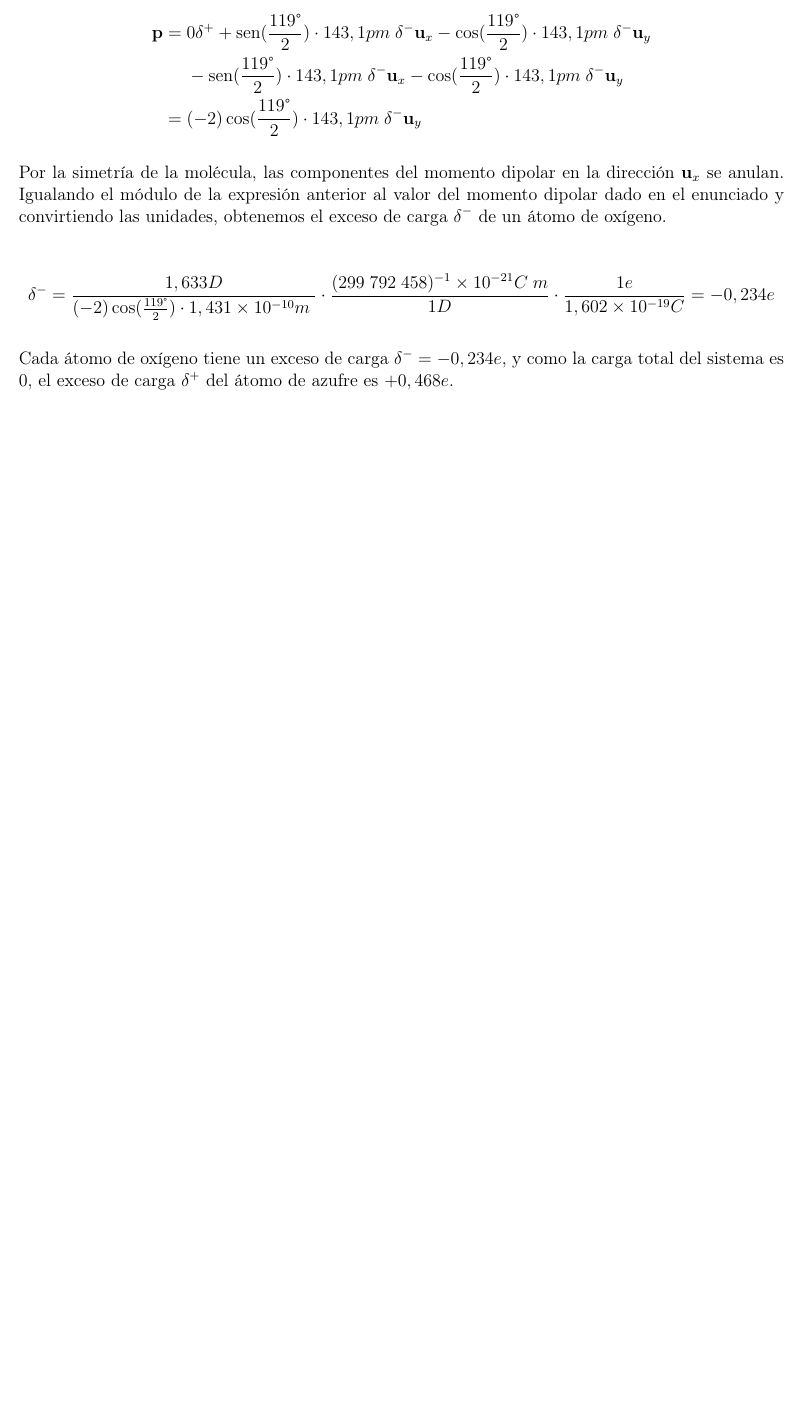
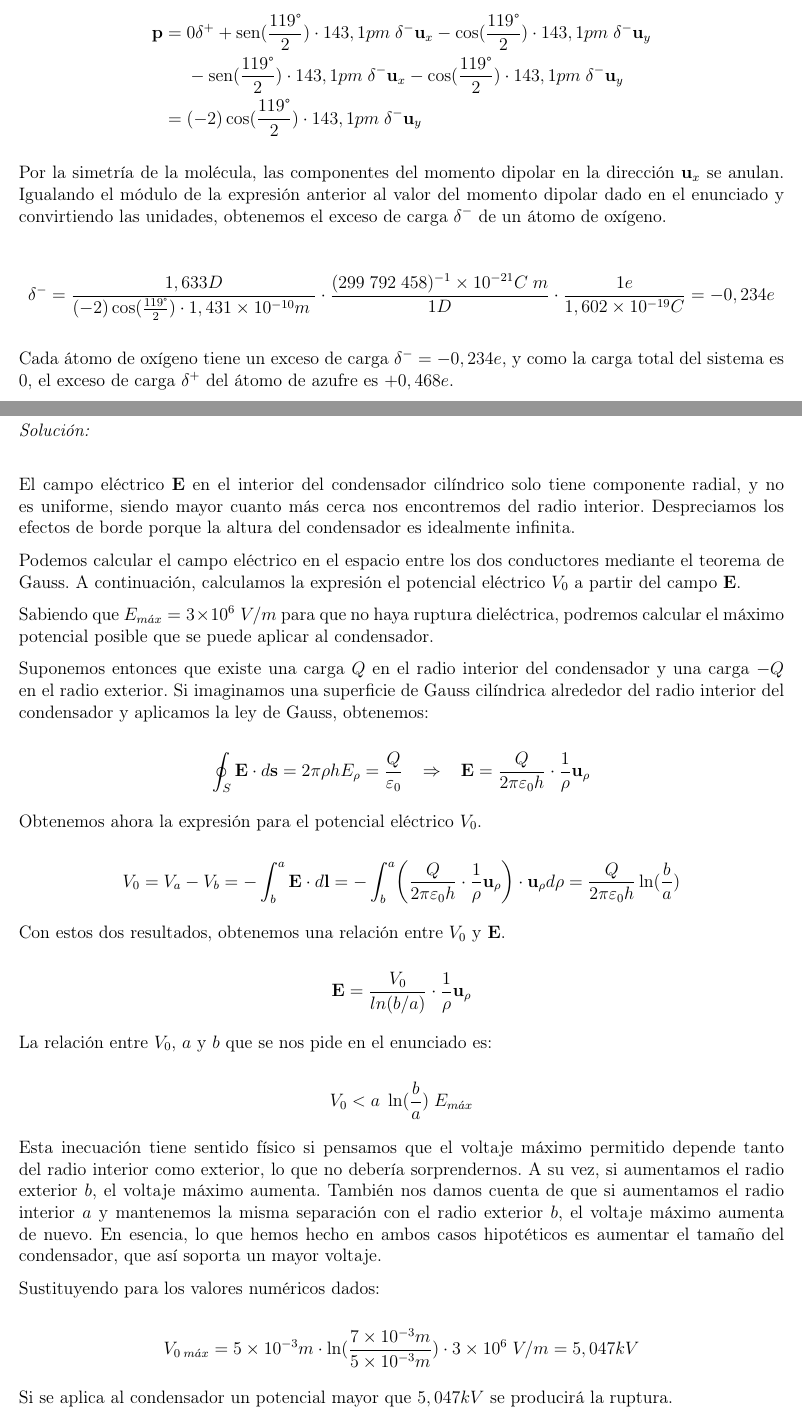
Before and after one commit to aurensanx/uned-mmII-pec1, a LaTeX problem sheet (pec/pec.tex, which reads pec/problems/q3.tex): part of page 3 of 3 before the commit and two parts of pages 3 and 4 of 4 after it, the two joined at a grey line, cut so that both start at the same text, the shorter picture padded with empty space. Compiled offline with pdfLaTeX.

Commit message:
Q3 EMI - PEC 1

```diff
--- /dev/null
+++ b/pec/problems/q3.tex
@@ -0,0 +1,60 @@
+\textbf{Q3.} (0,5 puntos)
+
+
+\vspace{20px}
+\textit{Solución:}
+\\
+
+El campo eléctrico \textbf{E} en el interior del condensador cilíndrico solo tiene componente radial, y no es uniforme, siendo mayor
+cuanto más cerca nos encontremos del radio interior. Despreciamos los efectos de borde porque la altura del condensador es idealmente infinita.
+
+Podemos calcular el campo eléctrico en el espacio entre los dos conductores mediante el teorema de Gauss. A continuación, calculamos
+la expresión el potencial eléctrico $V_0$ a partir del campo $\mathbf{E}$.
+
+Sabiendo que $E_{m\acute ax} = 3 \times 10^6\;V / m$ para que no haya ruptura dieléctrica, podremos calcular el máximo potencial posible que se
+puede aplicar al condensador.
+
+Suponemos entonces que existe una carga $Q$ en el radio interior del condensador y una carga $-Q$ en el radio exterior. Si imaginamos una
+superficie de Gauss cilíndrica alrededor del radio interior del condensador y aplicamos la ley de Gauss, obtenemos:
+
+\begin{equation*}
+    \oint_{S} \mathbf{E} \cdot d\mathbf{s} = 2 \pi \rho h E_{\rho} = \frac{Q}{\varepsilon_0}
+    \hspace{10pt} \Rightarrow \hspace{10pt}  \mathbf{E} = \frac{Q}{2 \pi \varepsilon_0 h}\cdot \frac{1}{\rho} \mathbf{u}_{\rho}
+\end{equation*}
+
+Obtenemos ahora la expresión para el potencial eléctrico $V_0$.
+
+\begin{equation*}
+    V_0 = V_{a} - V_{b} = - \int_{b}^{a} \mathbf{E} \cdot d\mathbf{l} =
+    - \int_{b}^{a} \biggl( \frac{Q}{2 \pi \varepsilon_0 h}\cdot \frac{1}{\rho} \mathbf{u}_{\rho} \biggr) \cdot \mathbf{u}_{\rho} d\rho
+    =  \frac{Q}{2 \pi \varepsilon_0 h} \ln(\frac{b}{a})
+\end{equation*}
+
+Con estos dos resultados, obtenemos una relación entre $V_0$ y \textbf{E}.
+
+\begin{equation*}
+    \mathbf{E} = \frac{V_0}{ln(b/a)} \cdot \frac{1}{\rho} \mathbf{u}_{\rho}
+\end{equation*}
+
+
+La relación entre $V_0$, $a$ y $b$ que se nos pide en el enunciado es:
+
+\begin{equation*}
+    V_{0} < a\;\ln({\frac{b}{a}})\;E_{m \acute ax}
+\end{equation*}
+
+Esta inecuación tiene sentido físico si pensamos que el voltaje máximo permitido depende
+tanto del radio interior como exterior, lo que no debería sorprendernos. A su vez, si aumentamos el radio
+exterior $b$, el voltaje máximo aumenta. También nos damos cuenta de que si aumentamos el radio interior $a$ y mantenemos la misma
+separación con el radio exterior $b$, el voltaje máximo aumenta de nuevo. En esencia, lo que hemos hecho en ambos casos
+hipotéticos es aumentar
+el tamaño del condensador, que así soporta un mayor voltaje.
+
+Sustituyendo para los valores numéricos dados:
+
+\begin{equation*}
+    V_{0\;m\acute ax} = 5 \times 10^{-3}m \cdot \ln({\frac{7 \times 10^{-3}m}{5 \times 10^{-3}m}}) \cdot  3 \times 10^6\;V / m
+    = 5,047kV
+\end{equation*}
+
+Si se aplica al condensador un potencial mayor que $5,047kV$ se producirá la ruptura.
```
Also changed, not shown: pec/pec.tex (+2 -0 lines), pec/problems/q1.tex (+3 -0 lines).
